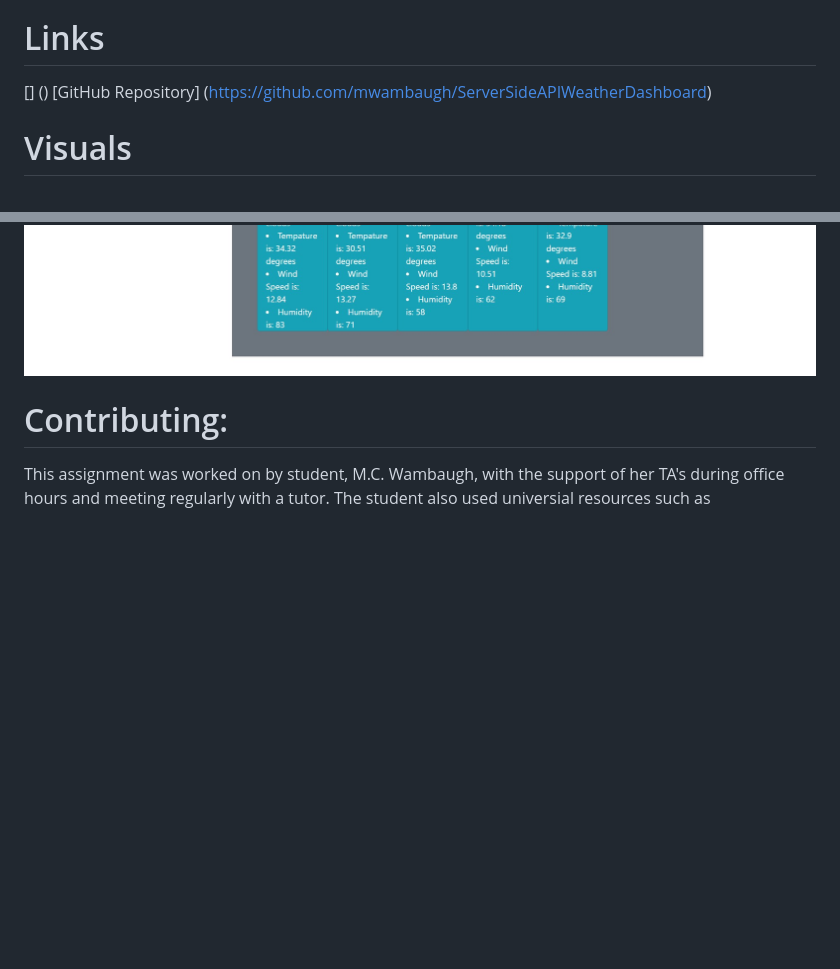
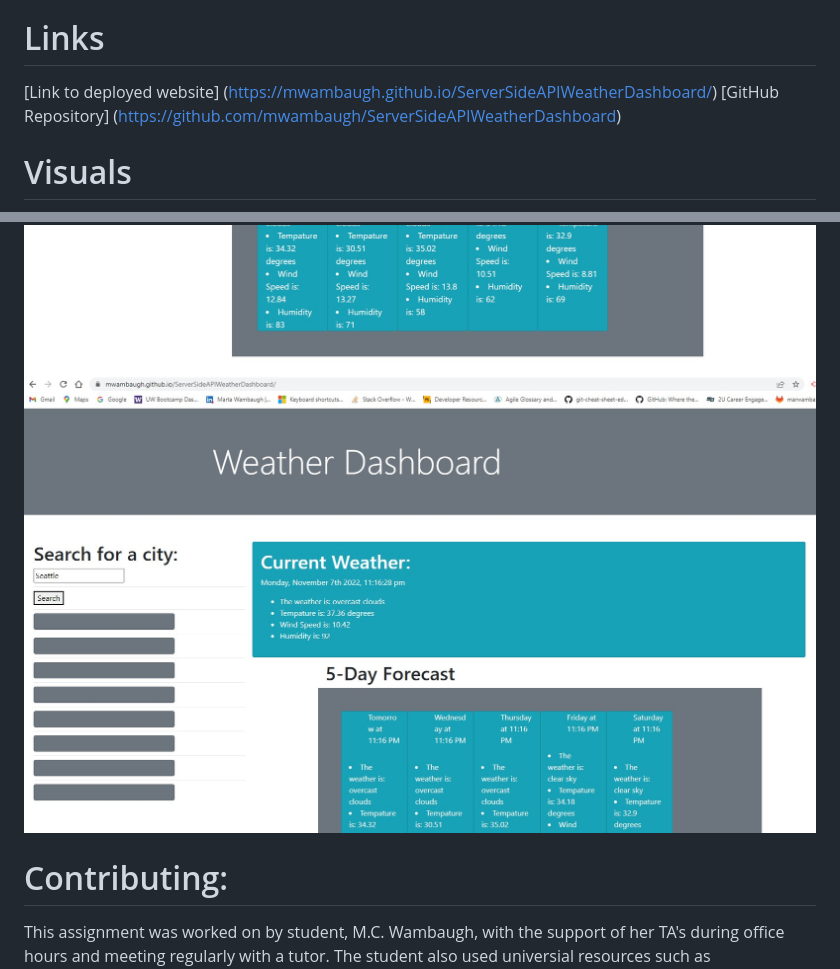
Before and after one commit to mwambaugh/ServerSideAPIWeatherDashboard, a Markdown page: README.md, 2 parts joined by grey strips. Drawn GitHub-style; pictures changed too: assets/photos/deployed.jpg (added); blank space fills up the shorter version.

Commit message:
updates to README deployed link

```diff
--- a/README.md
+++ b/README.md
@@ -24,7 +24,7 @@ This practice will provide future potential employers the opportunity to see stu
 This deployed and functional Weather Dashboard will respnd to the user typing in a city, the code will calculate the coordinates and provide current weather as well as a five day forecast of the area. When this dashboard is fully functionional, it will additionally save searches desplyed in the grey rectangles under the search section allowing the user to re-visit recent weather information.
 
 # Links
-[] ()
+[Link to deployed website] (https://mwambaugh.github.io/ServerSideAPIWeatherDashboard/)
 [GitHub Repository] (https://github.com/mwambaugh/ServerSideAPIWeatherDashboard)
 
 
@@ -32,6 +32,7 @@ This deployed and functional Weather Dashboard will respnd to the user typing in
 !["Screenshot One before searching"](./assets/photos/screenshotone.jpg)
 !["Screenshot Two after Searching 'Seattle' "](./assets/photos/Screenshot%202022-11-07%20231142.jpg)
 !["Screenshot Three after Searching 'Seattle' "](./assets/photos/Screenshot%202022-11-07%20231207.jpg)
+!["Deployed Site"](./assets/photos/deployed.jpg)
 
 # Contributing:
 This assignment was worked on by student, M.C. Wambaugh, with the support of her TA's during office hours and meeting regularly with a tutor. The student also used universial resources such as  W3schools.com, FreeCodeCamp.org, Moment, Bootstrap, and jQuery. Many thanks to those who continue to support learning in the technological community.
```
